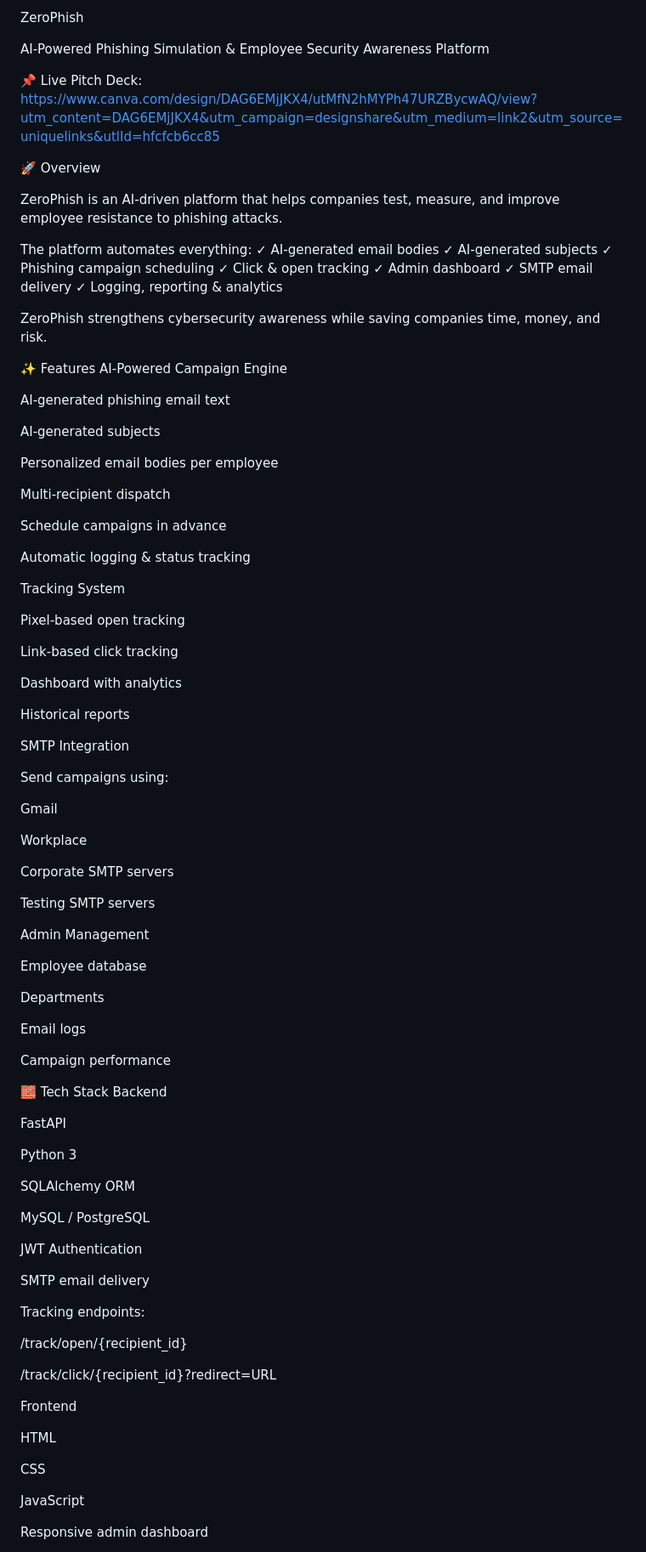
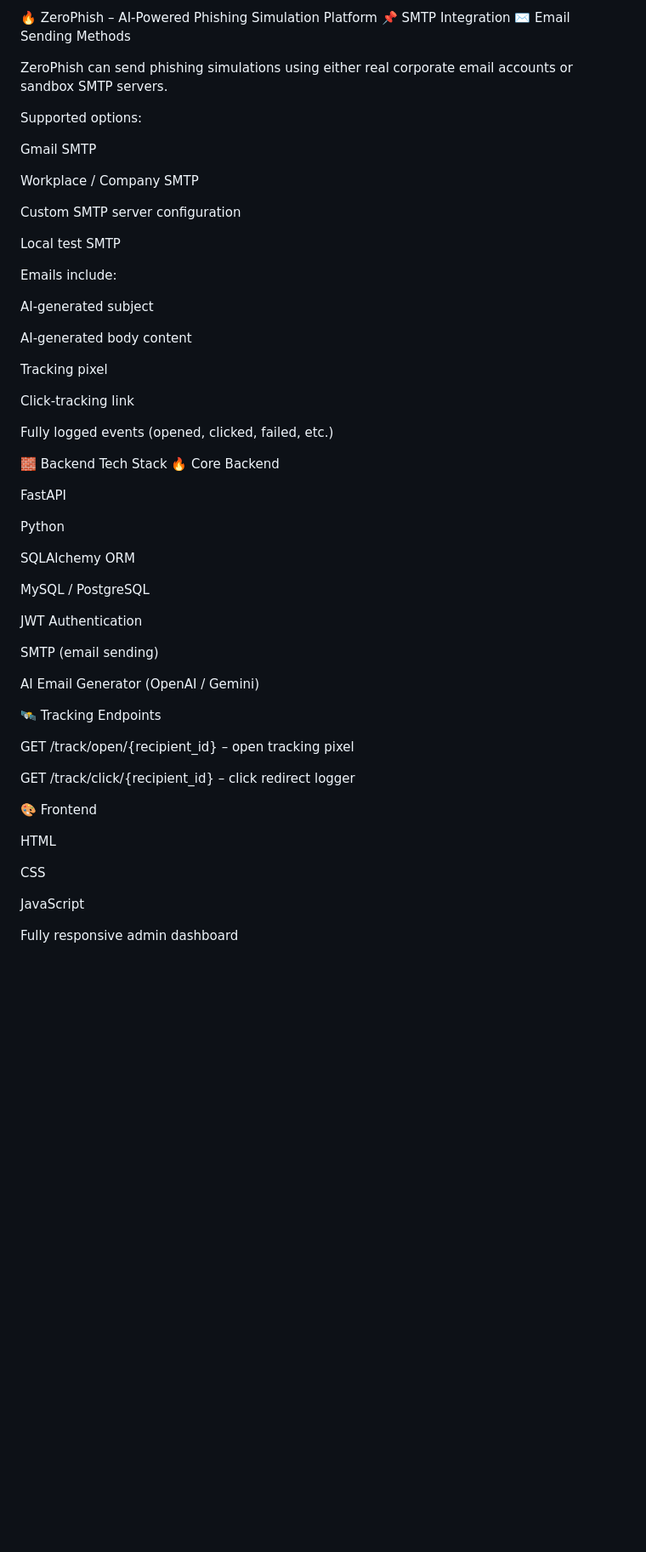
Before and after one commit to shahin1717/aihack, a Markdown page: README.md, the part around the change printed below. Shown: that part at 85% size. GitHub-like rendering; blank space fills up the shorter version.

```diff
--- a/README.md
+++ b/README.md
@@ -1,78 +1,37 @@
-ZeroPhish
+🔥 ZeroPhish – AI-Powered Phishing Simulation Platform
+📌 SMTP Integration
+✉️ Email Sending Methods
 
-AI-Powered Phishing Simulation & Employee Security Awareness Platform
+ZeroPhish can send phishing simulations using either real corporate email accounts or sandbox SMTP servers.
 
-📌 Live Pitch Deck:
-https://www.canva.com/design/DAG6EMjJKX4/utMfN2hMYPh47URZBycwAQ/view?utm_content=DAG6EMjJKX4&utm_campaign=designshare&utm_medium=link2&utm_source=uniquelinks&utlId=hfcfcb6cc85
+Supported options:
 
-🚀 Overview
+Gmail SMTP
 
-ZeroPhish is an AI-driven platform that helps companies test, measure, and improve employee resistance to phishing attacks.
+Workplace / Company SMTP
 
-The platform automates everything:
-✓ AI-generated email bodies
-✓ AI-generated subjects
-✓ Phishing campaign scheduling
-✓ Click & open tracking
-✓ Admin dashboard
-✓ SMTP email delivery
-✓ Logging, reporting & analytics
+Custom SMTP server configuration
 
-ZeroPhish strengthens cybersecurity awareness while saving companies time, money, and risk.
+Local test SMTP
 
-✨ Features
-AI-Powered Campaign Engine
+Emails include:
 
-AI-generated phishing email text
+AI-generated subject
 
-AI-generated subjects
+AI-generated body content
 
-Personalized email bodies per employee
+Tracking pixel
 
-Multi-recipient dispatch
+Click-tracking link
 
-Schedule campaigns in advance
+Fully logged events (opened, clicked, failed, etc.)
 
-Automatic logging & status tracking
-
-Tracking System
-
-Pixel-based open tracking
-
-Link-based click tracking
-
-Dashboard with analytics
-
-Historical reports
-
-SMTP Integration
-
-Send campaigns using:
-
-Gmail
-
-Workplace
-
-Corporate SMTP servers
-
-Testing SMTP servers
-
-Admin Management
-
-Employee database
-
-Departments
-
-Email logs
-
-Campaign performance
-
-🧱 Tech Stack
-Backend
+🧱 Backend Tech Stack
+🔥 Core Backend
 
 FastAPI
 
-Python 3
+Python
 
 SQLAlchemy ORM
 
@@ -80,15 +39,17 @@ MySQL / PostgreSQL
 
 JWT Authentication
 
-SMTP email delivery
+SMTP (email sending)
 
-Tracking endpoints:
+AI Email Generator (OpenAI / Gemini)
 
-/track/open/{recipient_id}
+🛰 Tracking Endpoints
 
-/track/click/{recipient_id}?redirect=URL
+GET /track/open/{recipient_id} – open tracking pixel
 
-Frontend
+GET /track/click/{recipient_id} – click redirect logger
+
+🎨 Frontend
 
 HTML
 
@@ -96,5 +57,5 @@ CSS
 
 JavaScript
 
-Responsive admin dashboard
+Fully responsive admin dashboard
 
```
Also changed, not shown: other parts of README.md (+44 -102 lines).
